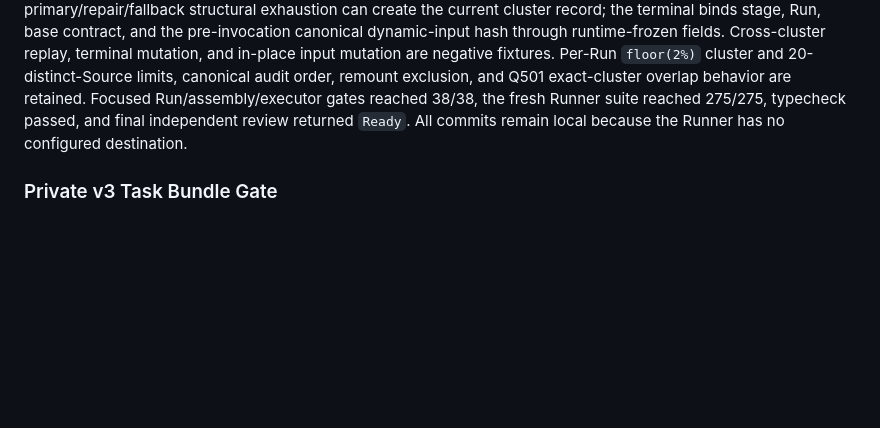
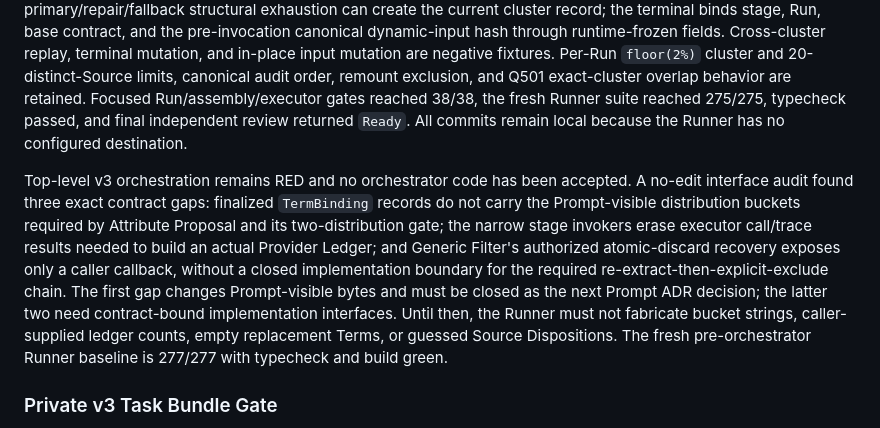
Before and after one commit to Amazinnn/ReadMark, a Markdown page: docs/DEVELOPMENT.md, the part around the change. Drawn GitHub-style; blank space fills up the shorter version.

Commit message:
docs: record v3 orchestration red gates

```diff
--- a/docs/DEVELOPMENT.md
+++ b/docs/DEVELOPMENT.md
@@ -316,6 +316,8 @@ Runner commit `8ca56be` accepts the protocol-v3 text-stage executor and its reco
 
 Runner commits `1f9330d`, `f9f7a7e`, `6a5d7f5`, and `448195b` accept live Concept Formation quarantine after three review-driven provenance corrections. The Run no longer accepts a top-level discard record or exposes a quarantine constructor. Only the executor's module-authenticated terminal produced after the current exact primary/repair/fallback structural exhaustion can create the current cluster record; the terminal binds stage, Run, base contract, and the pre-invocation canonical dynamic-input hash through runtime-frozen fields. Cross-cluster replay, terminal mutation, and in-place input mutation are negative fixtures. Per-Run `floor(2%)` cluster and 20-distinct-Source limits, canonical audit order, remount exclusion, and Q501 exact-cluster overlap behavior are retained. Focused Run/assembly/executor gates reached 38/38, the fresh Runner suite reached 275/275, typecheck passed, and final independent review returned `Ready`. All commits remain local because the Runner has no configured destination.
 
+Top-level v3 orchestration remains RED and no orchestrator code has been accepted. A no-edit interface audit found three exact contract gaps: finalized `TermBinding` records do not carry the Prompt-visible distribution buckets required by Attribute Proposal and its two-distribution gate; the narrow stage invokers erase executor call/trace results needed to build an actual Provider Ledger; and Generic Filter's authorized atomic-discard recovery exposes only a caller callback, without a closed implementation boundary for the required re-extract-then-explicit-exclude chain. The first gap changes Prompt-visible bytes and must be closed as the next Prompt ADR decision; the latter two need contract-bound implementation interfaces. Until then, the Runner must not fabricate bucket strings, caller-supplied ledger counts, empty replacement Terms, or guessed Source Dispositions. The fresh pre-orchestrator Runner baseline is 277/277 with typecheck and build green.
+
 ### Private v3 Task Bundle Gate
 
 Fresh v3 work uses an independent closed private task bundle and never extends the protocol-v2 loader. The task directory contains exactly the authoritative fixed inputs `task.json`, `source-snapshot.json`, and `checksums.json`; later checkpoints and publication artifacts are outputs, not task-manifest inputs. `task.json` is closed to `protocolVersion:3`, `taskId`, `bookId`, `sourceFingerprint`, `snapshotHash`, fixed `sourceSnapshotFile:'source-snapshot.json'`, and the current `schemaManifestHash`. `checksums.json` is closed to `protocolVersion:3`, `taskId`, `taskSha256`, `sourceSnapshotSha256`, and `schemaManifestHash`.
```
Also changed, not shown: docs/EVALS.md (+2 -0 lines).
